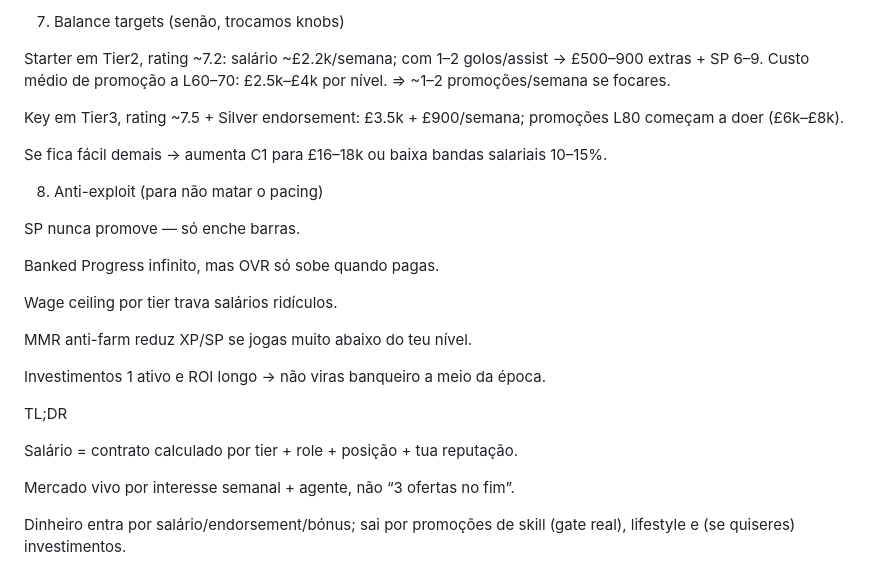
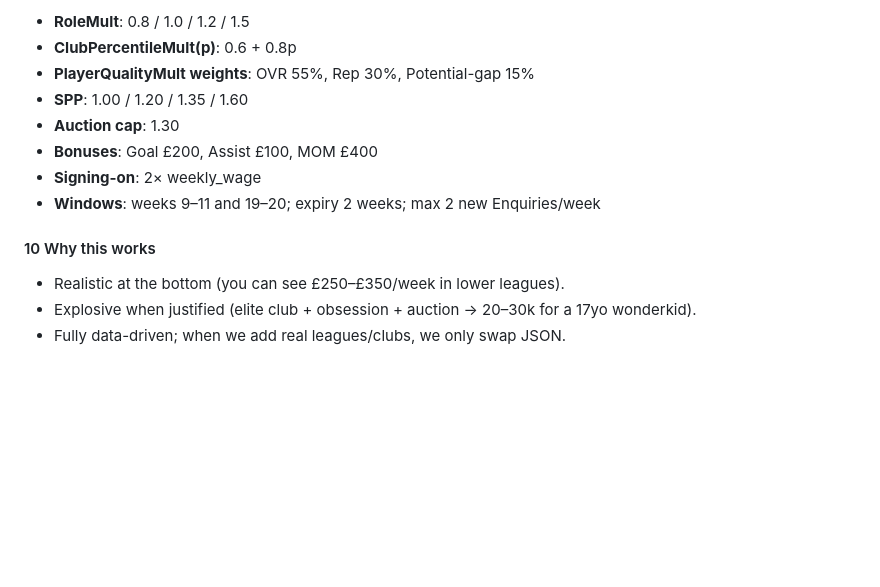
Before and after one commit to miguel-m-barreto/FootyStar, a Markdown page: Contracts.md, the part around one of its changes. GitHub-like rendering; blank space fills up the shorter version.

```diff
--- a/Contracts.md
+++ b/Contracts.md
@@ -93,29 +169,15 @@ Zero revenda. Isto é um sink decente se estiveres a nadar em cash.
 
-7) Balance targets (senão, trocamos knobs)
+- **RoleMult**: 0.8 / 1.0 / 1.2 / 1.5
+- **ClubPercentileMult(p)**: 0.6 + 0.8p
+- **PlayerQualityMult weights**: OVR 55%, Rep 30%, Potential-gap 15%
+- **SPP**: 1.00 / 1.20 / 1.35 / 1.60
+- **Auction cap**: 1.30
+- **Bonuses**: Goal £200, Assist £100, MOM £400
+- **Signing-on**: 2× weekly_wage
+- **Windows**: weeks 9–11 and 19–20; expiry 2 weeks; max 2 new Enquiries/week
 
-Starter em Tier2, rating ~7.2: salário ~£2.2k/semana; com 1–2 golos/assist → £500–900 extras + SP 6–9.
-Custo médio de promoção a L60–70: £2.5k–£4k por nível. ⇒ ~1–2 promoções/semana se focares.
+#### 10 Why this works
 
-Key em Tier3, rating ~7.5 + Silver endorsement: £3.5k + £900/semana; promoções L80 começam a doer (£6k–£8k).
-
-Se fica fácil demais → aumenta C1 para £16–18k ou baixa bandas salariais 10–15%.
-
-8) Anti-exploit (para não matar o pacing)
-
-SP nunca promove — só enche barras.
-
-Banked Progress infinito, mas OVR só sobe quando pagas.
-
-Wage ceiling por tier trava salários ridículos.
-
-MMR anti-farm reduz XP/SP se jogas muito abaixo do teu nível.
-
-Investimentos 1 ativo e ROI longo → não viras banqueiro a meio da época.
-
-TL;DR
-
-Salário = contrato calculado por tier + role + posição + tua reputação.
-
-Mercado vivo por interesse semanal + agente, não “3 ofertas no fim”.
-
-Dinheiro entra por salário/endorsement/bónus; sai por promoções de skill (gate real), lifestyle e (se quiseres) investimentos.
+- Realistic at the bottom (you can see £250–£350/week in lower leagues).
+- Explosive when justified (elite club + obsession + auction -> 20–30k for a 17yo wonderkid).
+- Fully data-driven; when we add real leagues/clubs, we only swap JSON.
```
Also changed, not shown: other parts of Contracts.md (+126 -50 lines), Match.md (+54 -78 lines), SKILLS.md (+123 -219 lines).
